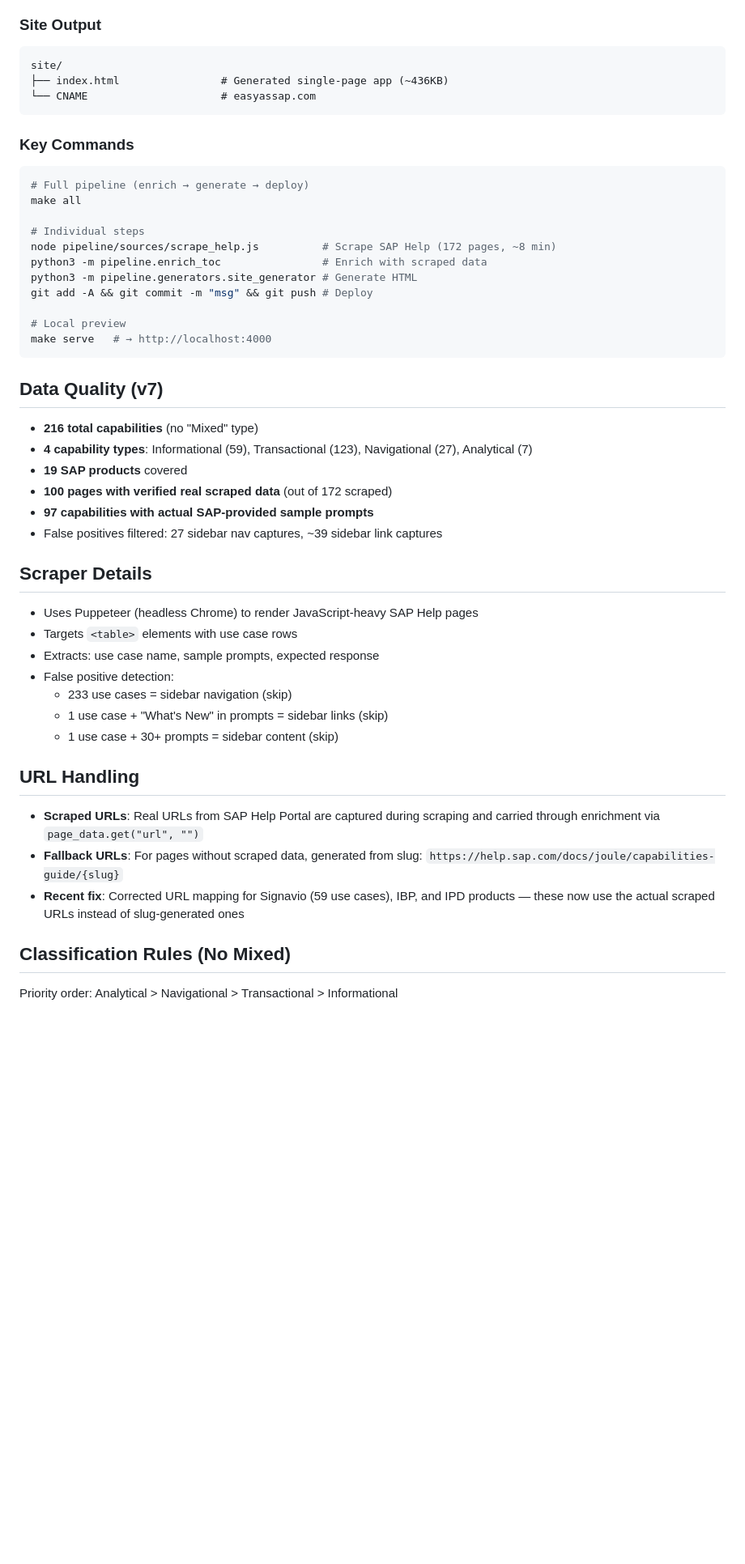
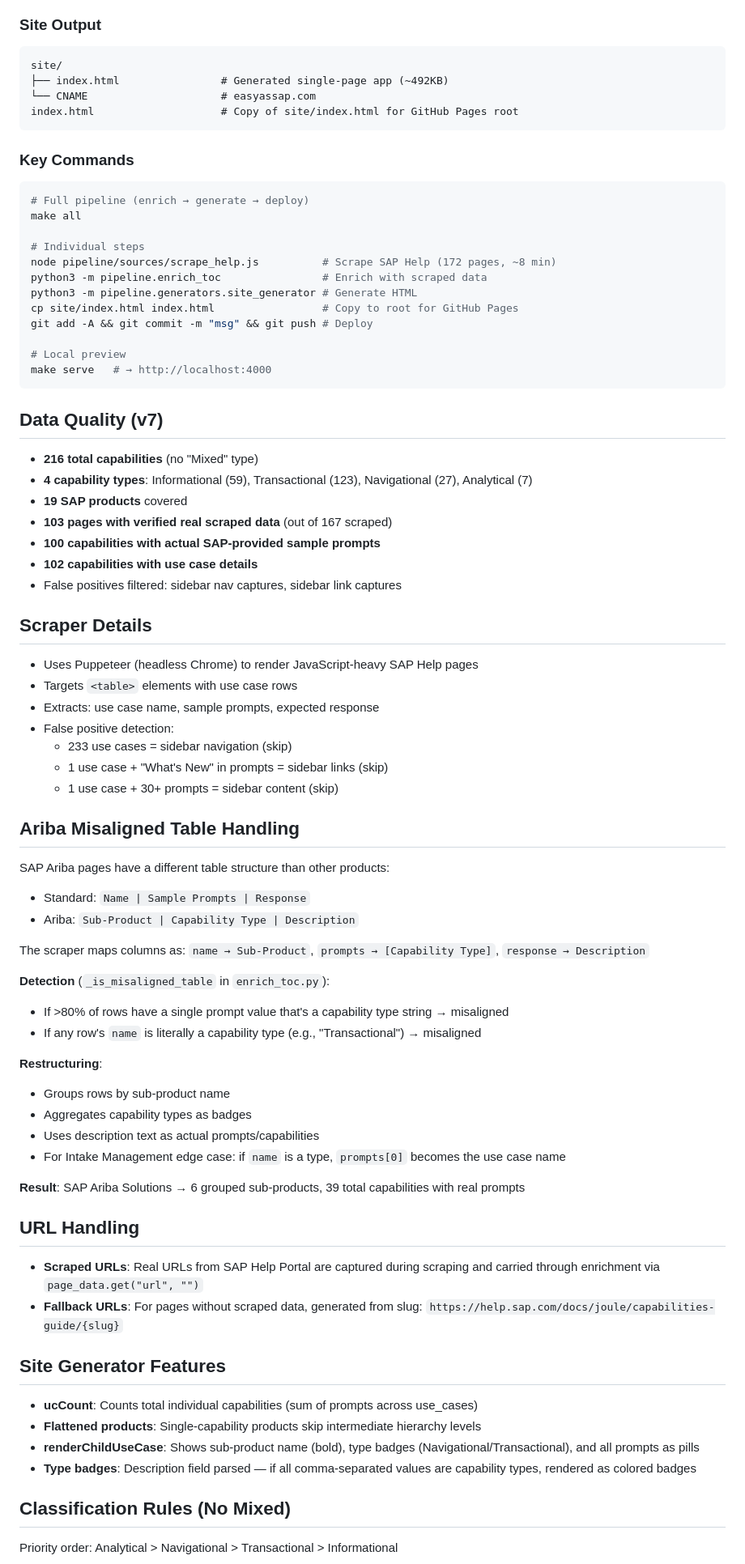
Before and after one commit to JBShearer/Arkansas, a Markdown page: SESSION_STATE.md, the part around one of its changes. Shown at 81% size. Rendered like a GitHub page; blank space fills up the shorter version.

Commit message:
Update SESSION_STATE.md with Ariba fix details

````diff
--- a/SESSION_STATE.md
+++ b/SESSION_STATE.md
@@ -38,8 +38,9 @@ pipeline/
 ### Site Output
 ```
 site/
-├── index.html                # Generated single-page app (~436KB)
+├── index.html                # Generated single-page app (~492KB)
 └── CNAME                     # easyassap.com
+index.html                    # Copy of site/index.html for GitHub Pages root
 ```
 
 ### Key Commands
@@ -51,6 +52,7 @@ make all
 node pipeline/sources/scrape_help.js          # Scrape SAP Help (172 pages, ~8 min)
 python3 -m pipeline.enrich_toc                # Enrich with scraped data
 python3 -m pipeline.generators.site_generator # Generate HTML
+cp site/index.html index.html                 # Copy to root for GitHub Pages
 git add -A && git commit -m "msg" && git push # Deploy
 
 # Local preview
@@ -61,9 +63,10 @@ make serve   # → http://localhost:4000
 - **216 total capabilities** (no "Mixed" type)
 - **4 capability types**: Informational (59), Transactional (123), Navigational (27), Analytical (7)
 - **19 SAP products** covered
-- **100 pages with verified real scraped data** (out of 172 scraped)
-- **97 capabilities with actual SAP-provided sample prompts**
-- False positives filtered: 27 sidebar nav captures, ~39 sidebar link captures
+- **103 pages with verified real scraped data** (out of 167 scraped)
+- **100 capabilities with actual SAP-provided sample prompts**
+- **102 capabilities with use case details**
+- False positives filtered: sidebar nav captures, sidebar link captures
 
 ## Scraper Details
 - Uses Puppeteer (headless Chrome) to render JavaScript-heavy SAP Help pages
@@ -74,10 +77,34 @@ make serve   # → http://localhost:4000
   - 1 use case + "What's New" in prompts = sidebar links (skip)
   - 1 use case + 30+ prompts = sidebar content (skip)
 
+## Ariba Misaligned Table Handling
+SAP Ariba pages have a different table structure than other products:
+- Standard: `Name | Sample Prompts | Response`
+- Ariba: `Sub-Product | Capability Type | Description`
+
+The scraper maps columns as: `name → Sub-Product`, `prompts → [Capability Type]`, `response → Description`
+
+**Detection** (`_is_misaligned_table` in `enrich_toc.py`):
+- If >80% of rows have a single prompt value that's a capability type string → misaligned
+- If any row's `name` is literally a capability type (e.g., "Transactional") → misaligned
+
+**Restructuring**:
+- Groups rows by sub-product name
+- Aggregates capability types as badges
+- Uses description text as actual prompts/capabilities
+- For Intake Management edge case: if `name` is a type, `prompts[0]` becomes the use case name
+
+**Result**: SAP Ariba Solutions → 6 grouped sub-products, 39 total capabilities with real prompts
+
 ## URL Handling
 - **Scraped URLs**: Real URLs from SAP Help Portal are captured during scraping and carried through enrichment via `page_data.get("url", "")`
 - **Fallback URLs**: For pages without scraped data, generated from slug: `https://help.sap.com/docs/joule/capabilities-guide/{slug}`
-- **Recent fix**: Corrected URL mapping for Signavio (59 use cases), IBP, and IPD products — these now use the actual scraped URLs instead of slug-generated ones
+
+## Site Generator Features
+- **ucCount**: Counts total individual capabilities (sum of prompts across use_cases)
+- **Flattened products**: Single-capability products skip intermediate hierarchy levels
+- **renderChildUseCase**: Shows sub-product name (bold), type badges (Navigational/Transactional), and all prompts as pills
+- **Type badges**: Description field parsed — if all comma-separated values are capability types, rendered as colored badges
 
 ## Classification Rules (No Mixed)
 Priority order: Analytical > Navigational > Transactional > Informational
````
Also changed, not shown: other parts of SESSION_STATE.md (+3 -2 lines).
